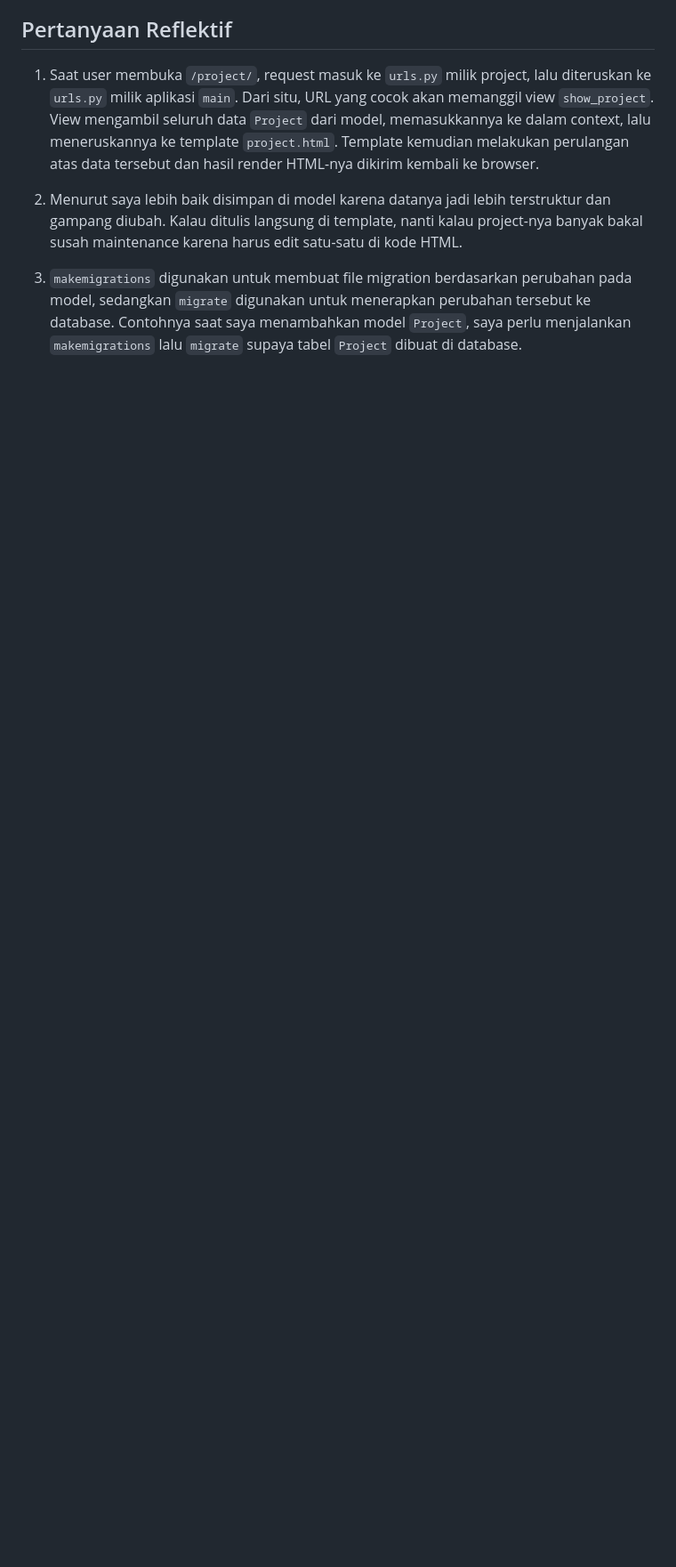
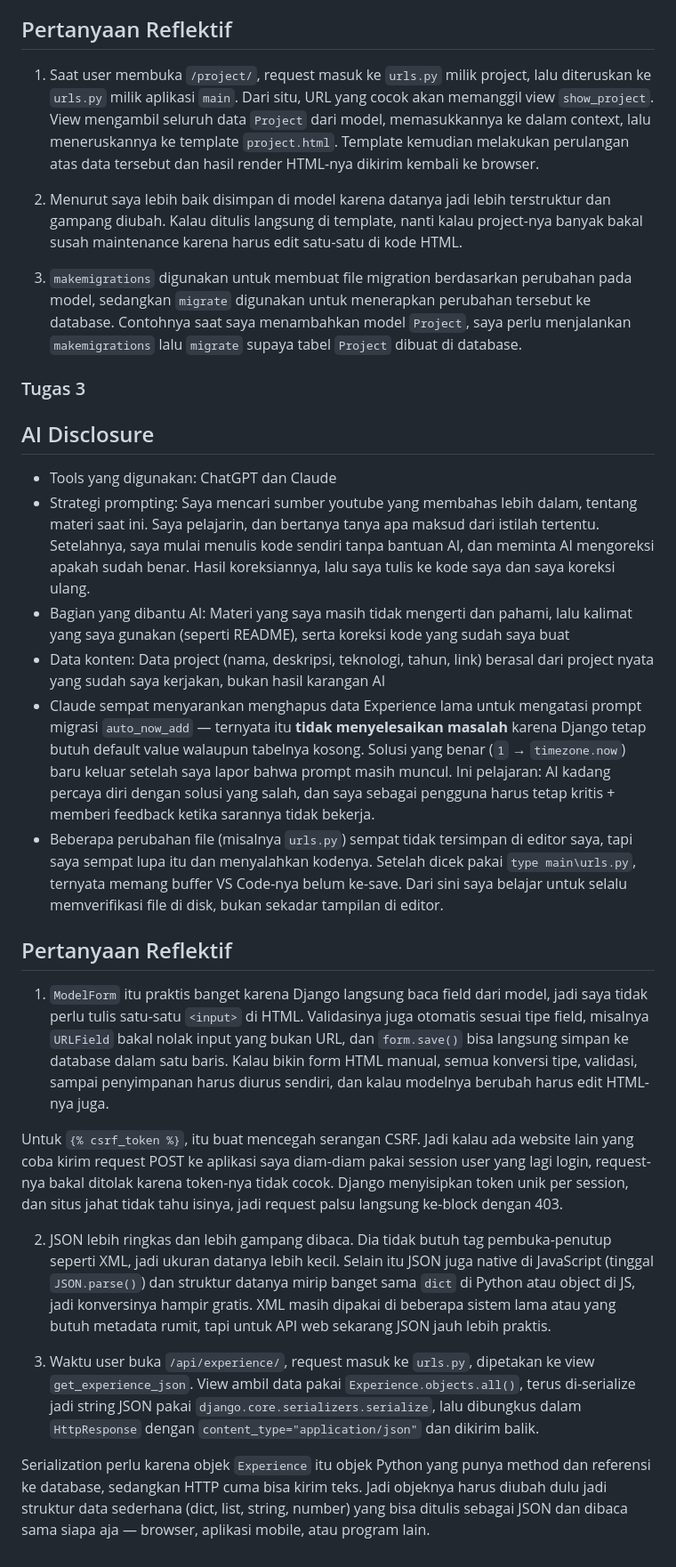
Before and after one commit to muhrayyan43/myportofolio, a Markdown page: README.md, the part around the change. Shown at 89% size. Rendered like a GitHub page; blank space fills up the shorter version.

Commit message:
README Assigment ke-3

```diff
--- a/README.md
+++ b/README.md
@@ -62,3 +62,60 @@ maintenance karena harus edit satu-satu di kode HTML.
 sedangkan `migrate` digunakan untuk menerapkan perubahan tersebut ke database. Contohnya
 saat saya menambahkan model `Project`, saya perlu menjalankan `makemigrations` lalu
 `migrate` supaya tabel `Project` dibuat di database.
+
+### Tugas 3
+
+## AI Disclosure
+- Tools yang digunakan: ChatGPT dan Claude
+- Strategi prompting: Saya mencari sumber youtube yang membahas lebih dalam, tentang materi
+saat ini. Saya pelajarin, dan bertanya tanya apa maksud dari istilah tertentu. Setelahnya,
+saya mulai menulis kode sendiri tanpa bantuan AI, dan meminta AI mengoreksi apakah sudah benar.
+Hasil koreksiannya, lalu saya tulis ke kode saya dan saya koreksi ulang.
+- Bagian yang dibantu AI: Materi yang saya masih tidak mengerti dan pahami, lalu kalimat
+yang saya gunakan (seperti README), serta koreksi kode yang sudah saya buat
+- Data konten: Data project (nama, deskripsi, teknologi, tahun, link) berasal dari project
+nyata yang sudah saya kerjakan, bukan hasil karangan AI
+- Claude sempat menyarankan menghapus data Experience lama untuk mengatasi prompt migrasi
+`auto_now_add` — ternyata itu **tidak menyelesaikan masalah** karena Django tetap butuh
+default value walaupun tabelnya kosong. Solusi yang benar (`1` → `timezone.now`) baru
+keluar setelah saya lapor bahwa prompt masih muncul. Ini pelajaran: AI kadang percaya
+diri dengan solusi yang salah, dan saya sebagai pengguna harus tetap kritis + memberi
+feedback ketika sarannya tidak bekerja.
+- Beberapa perubahan file (misalnya `urls.py`) sempat tidak tersimpan di editor saya, tapi
+saya sempat lupa itu dan menyalahkan kodenya. Setelah dicek pakai `type main\urls.py`,
+ternyata memang buffer VS Code-nya belum ke-save. Dari sini saya belajar untuk selalu
+memverifikasi file di disk, bukan sekadar tampilan di editor.
+
+## Pertanyaan Reflektif
+
+1. `ModelForm` itu praktis banget karena Django langsung baca field dari model, jadi
+saya tidak perlu tulis satu-satu `<input>` di HTML. Validasinya juga otomatis sesuai
+tipe field, misalnya `URLField` bakal nolak input yang bukan URL, dan `form.save()`
+bisa langsung simpan ke database dalam satu baris. Kalau bikin form HTML manual,
+semua konversi tipe, validasi, sampai penyimpanan harus diurus sendiri, dan kalau
+modelnya berubah harus edit HTML-nya juga.
+
+Untuk `{% csrf_token %}`, itu buat mencegah serangan CSRF. Jadi kalau ada website
+lain yang coba kirim request POST ke aplikasi saya diam-diam pakai session user yang
+lagi login, request-nya bakal ditolak karena token-nya tidak cocok. Django menyisipkan
+token unik per session, dan situs jahat tidak tahu isinya, jadi request palsu langsung
+ke-block dengan 403.
+
+2. JSON lebih ringkas dan lebih gampang dibaca. Dia tidak butuh tag pembuka-penutup
+seperti XML, jadi ukuran datanya lebih kecil. Selain itu JSON juga native di JavaScript
+(tinggal `JSON.parse()`) dan struktur datanya mirip banget sama `dict` di Python atau
+object di JS, jadi konversinya hampir gratis. XML masih dipakai di beberapa sistem
+lama atau yang butuh metadata rumit, tapi untuk API web sekarang JSON jauh lebih
+praktis.
+
+3. Waktu user buka `/api/experience/`, request masuk ke `urls.py`, dipetakan ke view
+`get_experience_json`. View ambil data pakai `Experience.objects.all()`, terus
+di-serialize jadi string JSON pakai `django.core.serializers.serialize`, lalu
+dibungkus dalam `HttpResponse` dengan `content_type="application/json"` dan dikirim
+balik.
+
+Serialization perlu karena objek `Experience` itu objek Python yang punya method
+dan referensi ke database, sedangkan HTTP cuma bisa kirim teks. Jadi objeknya harus
+diubah dulu jadi struktur data sederhana (dict, list, string, number) yang bisa
+ditulis sebagai JSON dan dibaca sama siapa aja — browser, aplikasi mobile, atau
+program lain.
```
